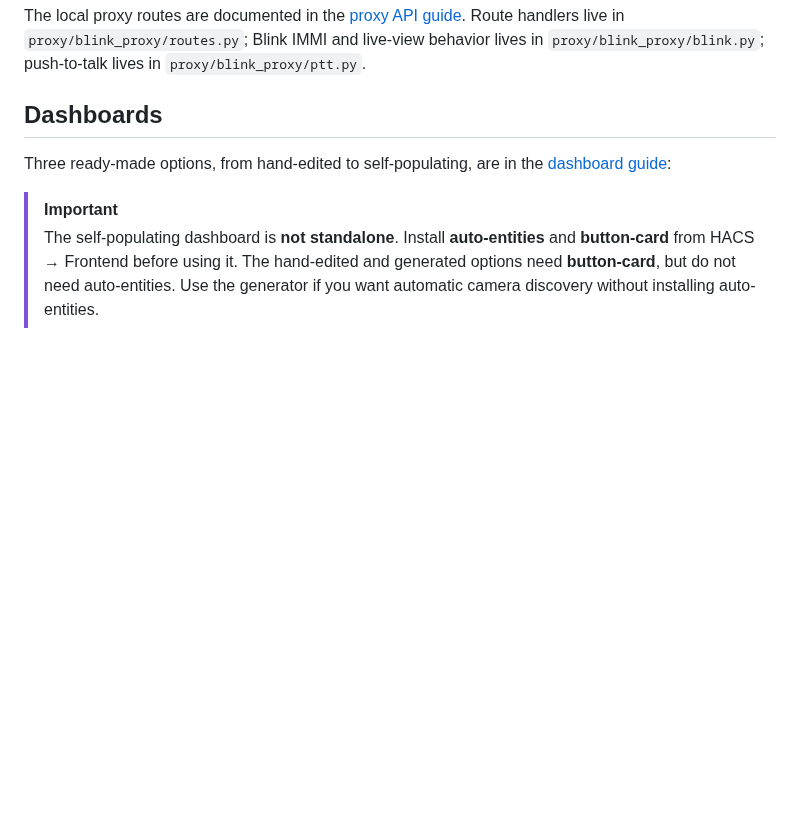
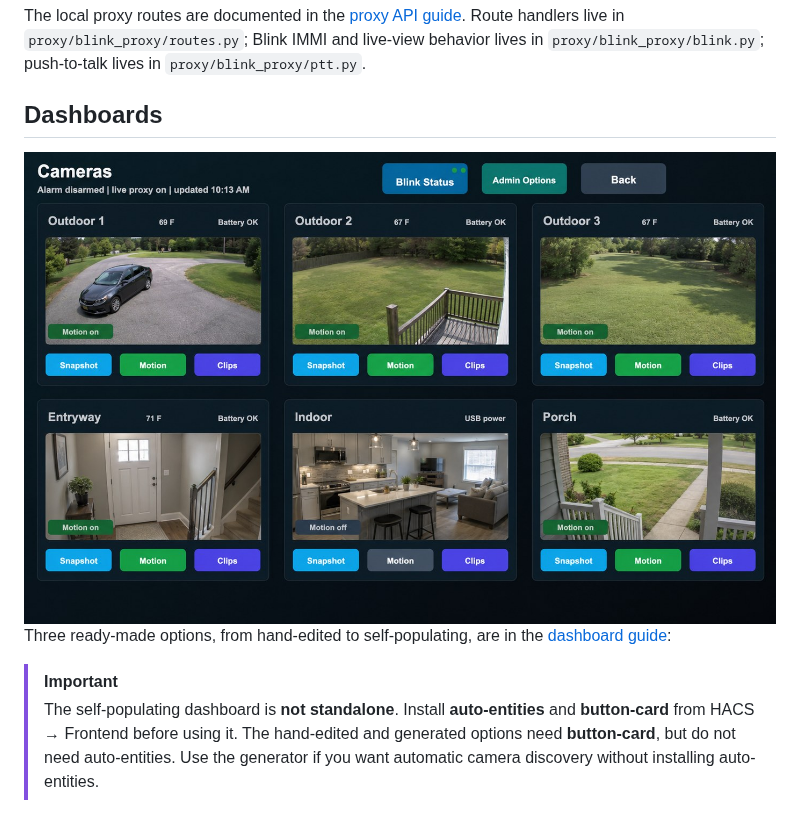
Before and after one commit to Teethree89/ha-blink-live-view-proxy, a Markdown page: README.md, the part around one of its changes. Drawn GitHub-style; pictures changed too: docs/images/example-dashboard.jpg (added); blank space fills up the shorter version.

```diff
--- a/README.md
+++ b/README.md
@@ -234,6 +238,8 @@ behavior lives in `proxy/blink_proxy/blink.py`; push-to-talk lives in
 
 ## Dashboards
 
+<img src="https://raw.githubusercontent.com/Teethree89/ha-blink-live-view-proxy/main/docs/images/example-dashboard.jpg" alt="A Home Assistant dashboard view showing six Blink camera tiles, each with a live snapshot, temperature, battery state, and Snapshot, Motion and Clips buttons" width="100%">
+
 Three ready-made options, from hand-edited to self-populating, are in the
 [dashboard guide](docs/DASHBOARD.md):
 
```
Also changed, not shown: other parts of README.md (+4 -0 lines), docs/images/logo.png (added).
